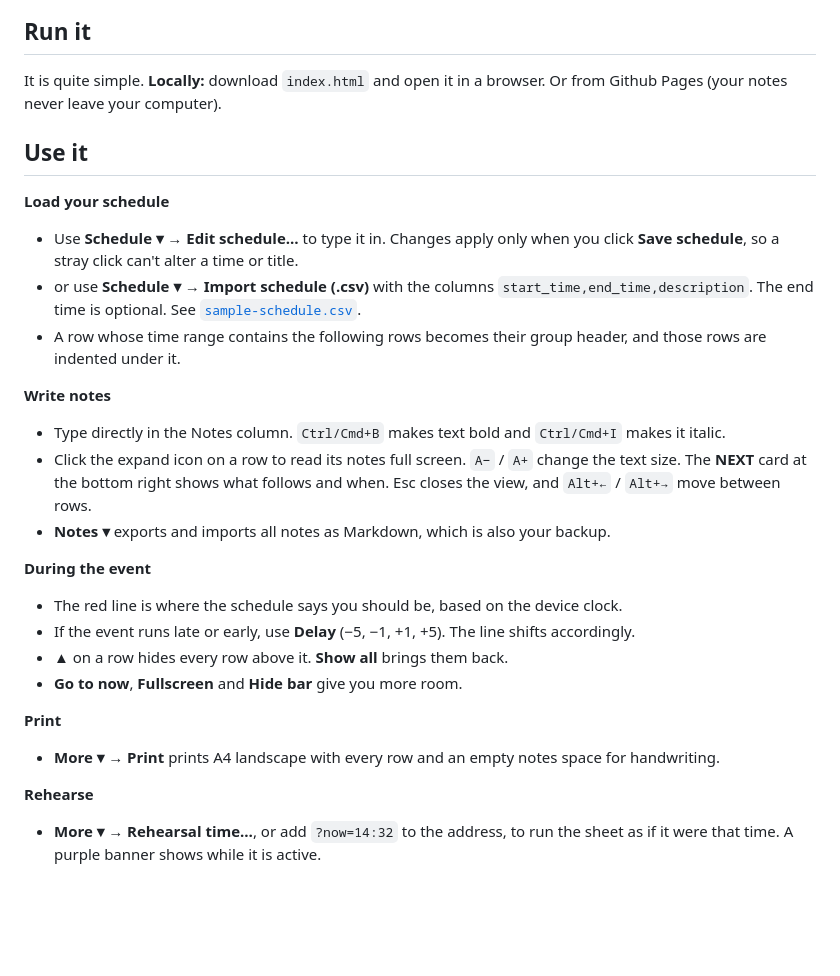
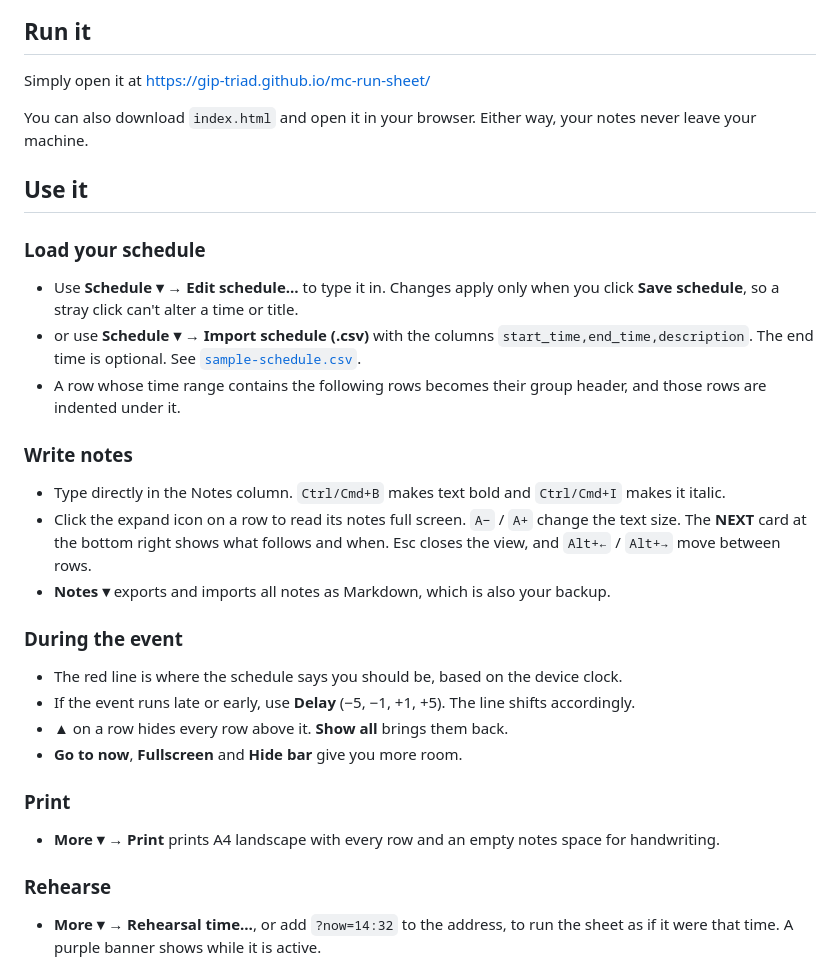
Before and after one commit to GIP-TRIAD/mc-run-sheet, a Markdown page: README.md, the part around one of its changes. GitHub-like rendering; blank space fills up the shorter version.

```diff
--- a/README.md
+++ b/README.md
@@ -32,32 +32,38 @@ with notes maximized:
 
 ## Run it
 
-It is quite simple.
-**Locally:** download `index.html` and open it in a browser.
-Or from Github Pages (your notes never leave your computer).
+Simply open it at https://gip-triad.github.io/mc-run-sheet/
+
+You can also download `index.html` and open it in your browser.
+Either way, your notes never leave your machine.
 
 ## Use it
 
-**Load your schedule**
+### Load your schedule
+
 - Use **Schedule ▾ → Edit schedule…** to type it in. Changes apply only when you click **Save schedule**, so a stray click can't alter a time or title.
 - or use **Schedule ▾ → Import schedule (.csv)** with the columns `start_time,end_time,description`. The end time is optional. See [`sample-schedule.csv`](sample-schedule.csv).
 - A row whose time range contains the following rows becomes their group header, and those rows are indented under it.
 
-**Write notes**
+### Write notes
+
 - Type directly in the Notes column. `Ctrl/Cmd+B` makes text bold and `Ctrl/Cmd+I` makes it italic.
 - Click the expand icon on a row to read its notes full screen. `A−` / `A+` change the text size. The **NEXT** card at the bottom right shows what follows and when. Esc closes the view, and `Alt+←` / `Alt+→` move between rows.
 - **Notes ▾** exports and imports all notes as Markdown, which is also your backup.
 
-**During the event**
+### During the event
+
 - The red line is where the schedule says you should be, based on the device clock.
 - If the event runs late or early, use **Delay** (−5, −1, +1, +5). The line shifts accordingly.
 - **▲** on a row hides every row above it. **Show all** brings them back.
 - **Go to now**, **Fullscreen** and **Hide bar** give you more room.
 
-**Print**
+### Print
+
 - **More ▾ → Print** prints A4 landscape with every row and an empty notes space for handwriting.
 
-**Rehearse**
+### Rehearse
+
 - **More ▾ → Rehearsal time…**, or add `?now=14:32` to the address, to run the sheet as if it were that time. A purple banner shows while it is active.
 
 ## Where your data lives
```
Also changed, not shown: other parts of README.md (+1 -1 lines).
